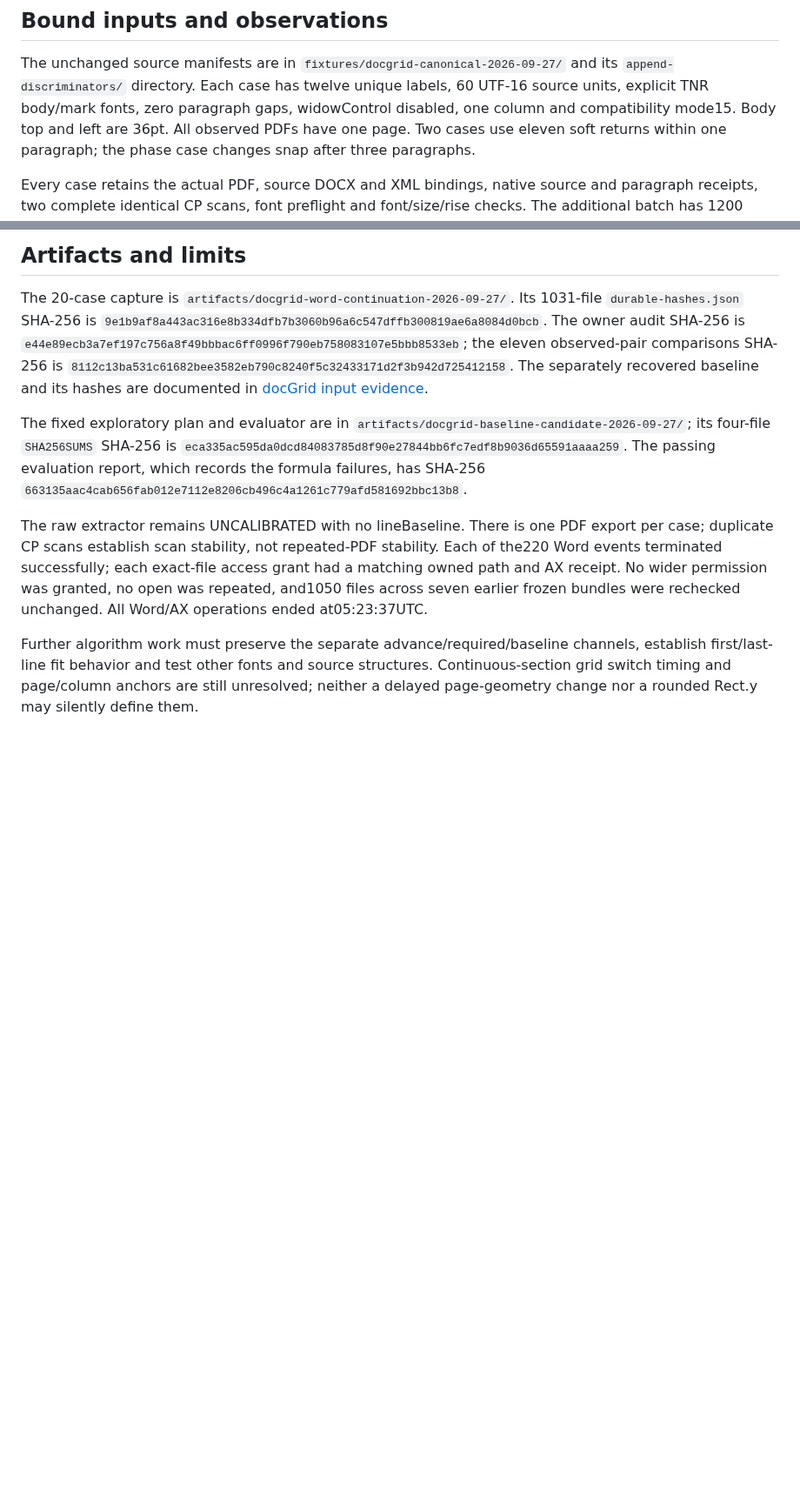
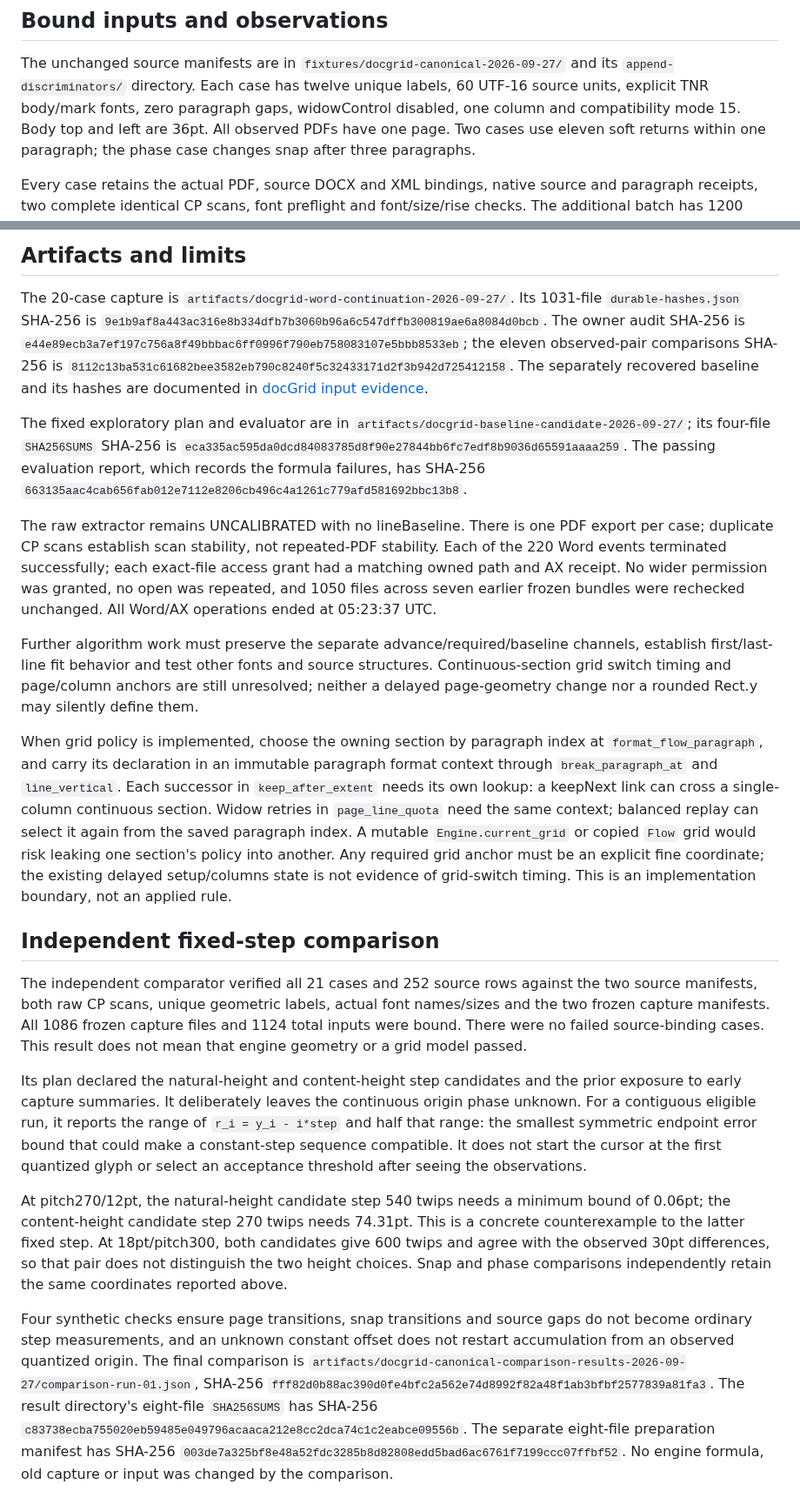
Before and after one commit to Jabberwocky238/rsWordLayout, a Markdown page: docs/DOCGRID-WORD-EVIDENCE-2026-09-27.md, 2 parts joined by grey strips. Shown at 87% size. Rendered like a GitHub page; blank space fills up the shorter version.

Commit message:
Record independent grid step bounds and formatting context requirements

```diff
--- a/docs/DOCGRID-WORD-EVIDENCE-2026-09-27.md
+++ b/docs/DOCGRID-WORD-EVIDENCE-2026-09-27.md
@@ -11,7 +11,7 @@ observations; required extent and pagination capacity remain unmeasured.
 The unchanged source manifests are in `fixtures/docgrid-canonical-2026-09-27/`
 and its `append-discriminators/` directory. Each case has twelve unique labels,
 60 UTF-16 source units, explicit TNR body/mark fonts, zero paragraph gaps,
-widowControl disabled, one column and compatibility mode15. Body top and left
+widowControl disabled, one column and compatibility mode 15. Body top and left
 are 36pt. All observed PDFs have one page. Two cases use eleven soft returns
 within one paragraph; the phase case changes snap after three paragraphs.
 
@@ -114,13 +114,58 @@ The passing evaluation report, which records the formula failures, has SHA-256
 
 The raw extractor remains UNCALIBRATED with no lineBaseline. There is one PDF
 export per case; duplicate CP scans establish scan stability, not repeated-PDF
-stability. Each of the220 Word events terminated successfully; each exact-file
+stability. Each of the 220 Word events terminated successfully; each exact-file
 access grant had a matching owned path and AX receipt. No wider permission was
-granted, no open was repeated, and1050 files across seven earlier frozen bundles
-were rechecked unchanged. All Word/AX operations ended at05:23:37UTC.
+granted, no open was repeated, and 1050 files across seven earlier frozen bundles
+were rechecked unchanged. All Word/AX operations ended at 05:23:37 UTC.
 
 Further algorithm work must preserve the separate advance/required/baseline
 channels, establish first/last-line fit behavior and test other fonts and source
 structures. Continuous-section grid switch timing and page/column anchors are
 still unresolved; neither a delayed page-geometry change nor a rounded Rect.y
 may silently define them.
+
+When grid policy is implemented, choose the owning section by paragraph index
+at `format_flow_paragraph`, and carry its declaration in an immutable paragraph
+format context through `break_paragraph_at` and `line_vertical`. Each successor
+in `keep_after_extent` needs its own lookup: a keepNext link can cross a
+single-column continuous section. Widow retries in `page_line_quota` need the
+same context; balanced replay can select it again from the saved paragraph
+index. A mutable `Engine.current_grid` or copied `Flow` grid would risk leaking
+one section's policy into another. Any required grid anchor must be an explicit
+fine coordinate; the existing delayed setup/columns state is not evidence of
+grid-switch timing. This is an implementation boundary, not an applied rule.
+
+## Independent fixed-step comparison
+
+The independent comparator verified all 21 cases and 252 source rows against
+the two source manifests, both raw CP scans, unique geometric labels, actual
+font names/sizes and the two frozen capture manifests. All 1086 frozen capture
+files and 1124 total inputs were bound. There were no failed source-binding
+cases. This result does not mean that engine geometry or a grid model passed.
+
+Its plan declared the natural-height and content-height step candidates and
+the prior exposure to early capture summaries. It deliberately leaves the
+continuous origin phase unknown. For a contiguous eligible run, it reports
+the range of `r_i = y_i - i*step` and half that range: the smallest symmetric
+endpoint error bound that could make a constant-step sequence compatible.
+It does not start the cursor at the first quantized glyph or select an
+acceptance threshold after seeing the observations.
+
+At pitch270/12pt, the natural-height candidate step 540 twips needs a minimum
+bound of 0.06pt; the content-height candidate step 270 twips needs 74.31pt.
+This is a concrete counterexample to the latter fixed step. At 18pt/pitch300,
+both candidates give 600 twips and agree with the observed 30pt differences,
+so that pair does not distinguish the two height choices. Snap and phase
+comparisons independently retain the same coordinates reported above.
+
+Four synthetic checks ensure page transitions, snap transitions and source
+gaps do not become ordinary step measurements, and an unknown constant offset
+does not restart accumulation from an observed quantized origin. The final
+comparison is `artifacts/docgrid-canonical-comparison-results-2026-09-27/comparison-run-01.json`,
+SHA-256 `fff82d0b88ac390d0fe4bfc2a562e74d8992f82a48f1ab3bfbf2577839a81fa3`.
+The result directory's eight-file `SHA256SUMS` has SHA-256
+`c83738ecba755020eb59485e049796acaaca212e8cc2dca74c1c2eabce09556b`.
+The separate eight-file preparation manifest has SHA-256
+`003de7a325bf8e48a52fdc3285b8d82808edd5bad6ac6761f7199ccc07ffbf52`.
+No engine formula, old capture or input was changed by the comparison.
```
Also changed, not shown: other parts of docs/DOCGRID-WORD-EVIDENCE-2026-09-27.md (+4 -4 lines).
